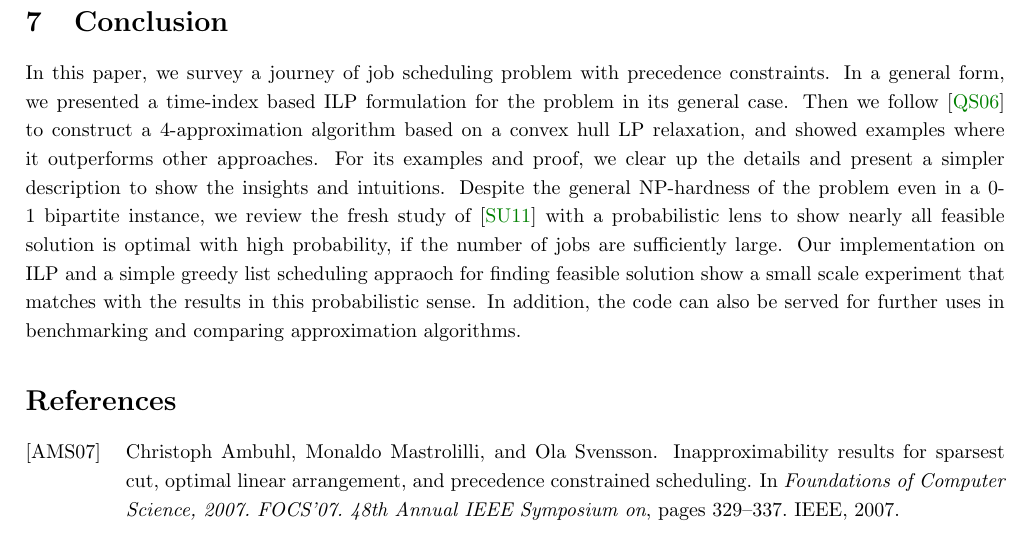
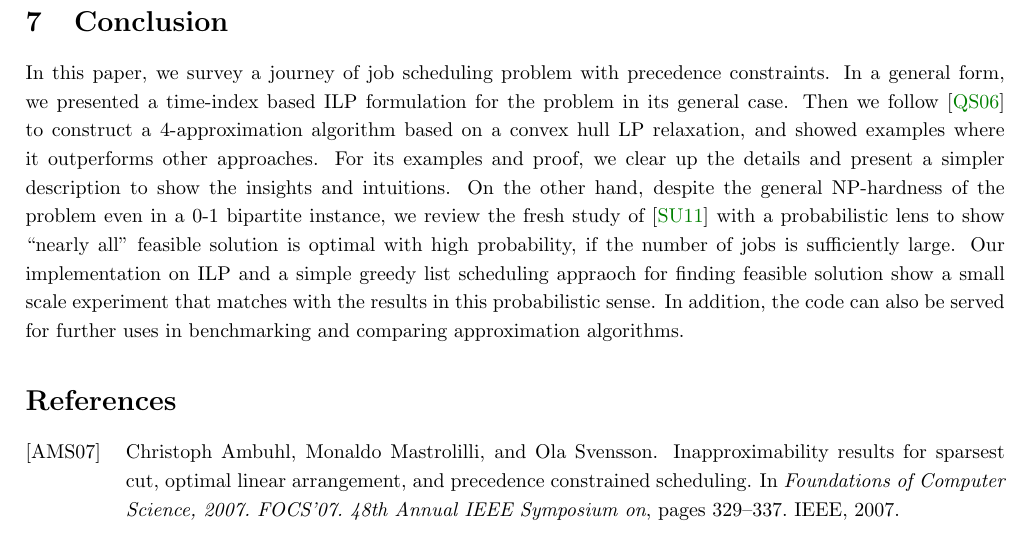
Before and after one commit to hongzimao/6.854, a LaTeX document (project/report/report.tex, which reads project/report/conclusion.tex): part of page 10 of 11, cut so that both start at the same text. Compiled offline with pdfLaTeX.

Commit message:
update writing

```diff
--- a/project/report/conclusion.tex
+++ b/project/report/conclusion.tex
@@ -1,2 +1,16 @@
 \section{Conclusion} \label{s:conclusion}
-In this paper, we survey a journey of job scheduling problem with precedence constraints. In a general form, we presented a time-index based ILP formulation for the problem in its general case. Then we follow~\cite{queyranne2006approximation} to construct a 4-approximation algorithm based on a convex hull LP relaxation, and showed examples where it outperforms other approaches. For its examples and proof, we clear up the details and present a simpler description to show the insights and intuitions. Despite the general NP-hardness of the problem even in a 0-1 bipartite instance, we review the fresh study of~\cite{schulz2011near} with a probabilistic lens to show nearly all feasible solution is optimal with high probability, if the number of jobs are sufficiently large. Our implementation on ILP and a simple greedy list scheduling appraoch for finding feasible solution show a small scale experiment that matches with the results in this probabilistic sense. In addition, the code can also be served for further uses in benchmarking and comparing approximation algorithms.
+In this paper, we survey a journey of job scheduling problem with precedence
+constraints. In a general form, we presented a time-index based ILP formulation
+for the problem in its general case. Then we
+follow~\cite{queyranne2006approximation} to construct a 4-approximation
+algorithm based on a convex hull LP relaxation, and showed examples where it
+outperforms other approaches. For its examples and proof, we clear up the
+details and present a simpler description to show the insights and intuitions.
+On the other hand, despite the general NP-hardness of the problem even in a 0-1
+bipartite instance, we review the fresh study of~\cite{schulz2011near} with a
+probabilistic lens to show ``nearly all'' feasible solution is optimal with high
+probability, if the number of jobs is sufficiently large. Our implementation on
+ILP and a simple greedy list scheduling appraoch for finding feasible solution
+show a small scale experiment that matches with the results in this
+probabilistic sense. In addition, the code can also be served for further uses
+in benchmarking and comparing approximation algorithms.
```
